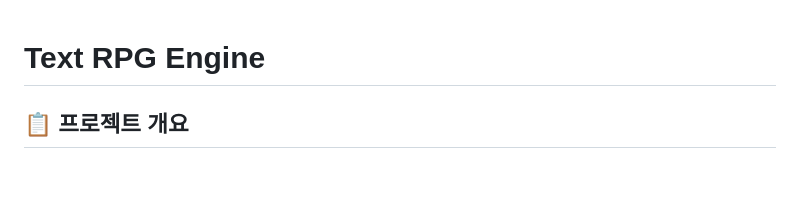
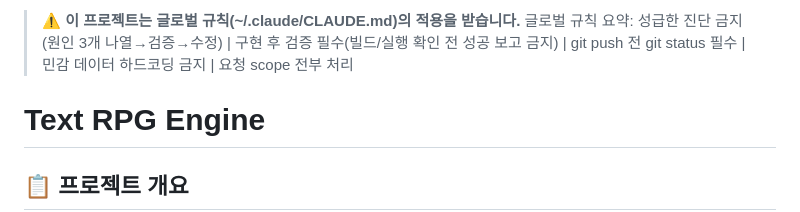
Before and after one commit to clusteruni-debug/ramgtd-text-rpg, a Markdown page: CLAUDE.md, the part around the change. Rendered like a GitHub page; blank space fills up the shorter version.

Commit message:
docs: CLAUDE.md에 글로벌 규칙 참조 추가

```diff
--- a/CLAUDE.md
+++ b/CLAUDE.md
@@ -1,3 +1,6 @@
+> ⚠️ **이 프로젝트는 글로벌 규칙(~/.claude/CLAUDE.md)의 적용을 받습니다.**
+> 글로벌 규칙 요약: 성급한 진단 금지(원인 3개 나열→검증→수정) | 구현 후 검증 필수(빌드/실행 확인 전 성공 보고 금지) | git push 전 git status 필수 | 민감 데이터 하드코딩 금지 | 요청 scope 전부 처리
+
 # Text RPG Engine
 
 ## 📋 프로젝트 개요
```
